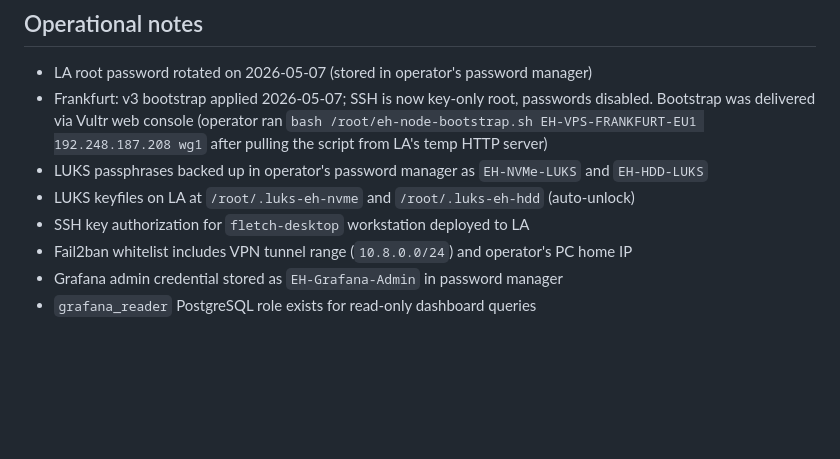
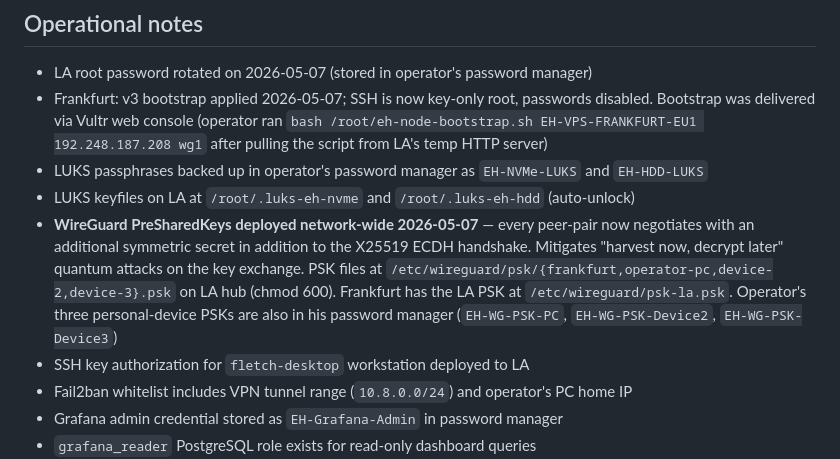
Before and after one commit to FletchEm31/BLACKHOLE-NETWORK, a Markdown page: STATUS.md, the part around the change. Drawn GitHub-style; blank space fills up the shorter version.

Commit message:
WireGuard PSK rollout: quantum-resistance layer applied to all peers
Added a PreSharedKey to every WG peer-pair on LA wg0 + Frankfurt wg1.
Each pair now negotiates with two secrets: the existing X25519 ECDH
handshake plus a 32-byte symmetric PSK. The PSK is mixed into the
session key derivation, so even if a future quantum computer breaks
ECDH, the captured traffic still requires the PSK to decrypt. Closes
the harvest-now-decrypt-later vector entirely without changing the WG
protocol or perf.

4 PSKs generated on the LA hub:
- frankfurt    (mirrored to Frankfurt's /etc/wireguard/psk-la.psk)
- operator-pc  (operator pasted into PC WG client)
- device-2     (operator pasted into device 2 WG client)
- device-3     (operator pasted into device 3 WG client)

All PSKs stored at /etc/wireguard/psk/<name>.psk (chmod 600).
Operator's 3 device PSKs also saved to password manager.

Cleanup: removed a phantom Frankfurt peer entry on LA wg0 that had
been created from an earlier capital-O-vs-zero key typo (real key
ends in T80Q, phantom had T8OQ). wg-quick save'd both wg0 and wg1.

Verified: bidirectional ping LA<->Frankfurt clean at 138 ms post-PSK.
All 4 LA peers and the Frankfurt peer now show 'preshared key: (hidden)'
in `wg show`. Operator devices reconnect within ~25s of reactivation.

Co-Authored-By: Claude Opus 4.7 (1M context) <noreply@anthropic.com>

```diff
--- a/STATUS.md
+++ b/STATUS.md
@@ -130,6 +130,7 @@ In rough order:
 - Frankfurt: v3 bootstrap applied 2026-05-07; SSH is now key-only root, passwords disabled. Bootstrap was delivered via Vultr web console (operator ran `bash /root/eh-node-bootstrap.sh EH-VPS-FRANKFURT-EU1 192.248.187.208 wg1` after pulling the script from LA's temp HTTP server)
 - LUKS passphrases backed up in operator's password manager as `EH-NVMe-LUKS` and `EH-HDD-LUKS`
 - LUKS keyfiles on LA at `/root/.luks-eh-nvme` and `/root/.luks-eh-hdd` (auto-unlock)
+- **WireGuard PreSharedKeys deployed network-wide 2026-05-07** — every peer-pair now negotiates with an additional symmetric secret in addition to the X25519 ECDH handshake. Mitigates "harvest now, decrypt later" quantum attacks on the key exchange. PSK files at `/etc/wireguard/psk/{frankfurt,operator-pc,device-2,device-3}.psk` on LA hub (chmod 600). Frankfurt has the LA PSK at `/etc/wireguard/psk-la.psk`. Operator's three personal-device PSKs are also in his password manager (`EH-WG-PSK-PC`, `EH-WG-PSK-Device2`, `EH-WG-PSK-Device3`)
 - SSH key authorization for `fletch-desktop` workstation deployed to LA
 - Fail2ban whitelist includes VPN tunnel range (`10.8.0.0/24`) and operator's PC home IP
 - Grafana admin credential stored as `EH-Grafana-Admin` in password manager
```
